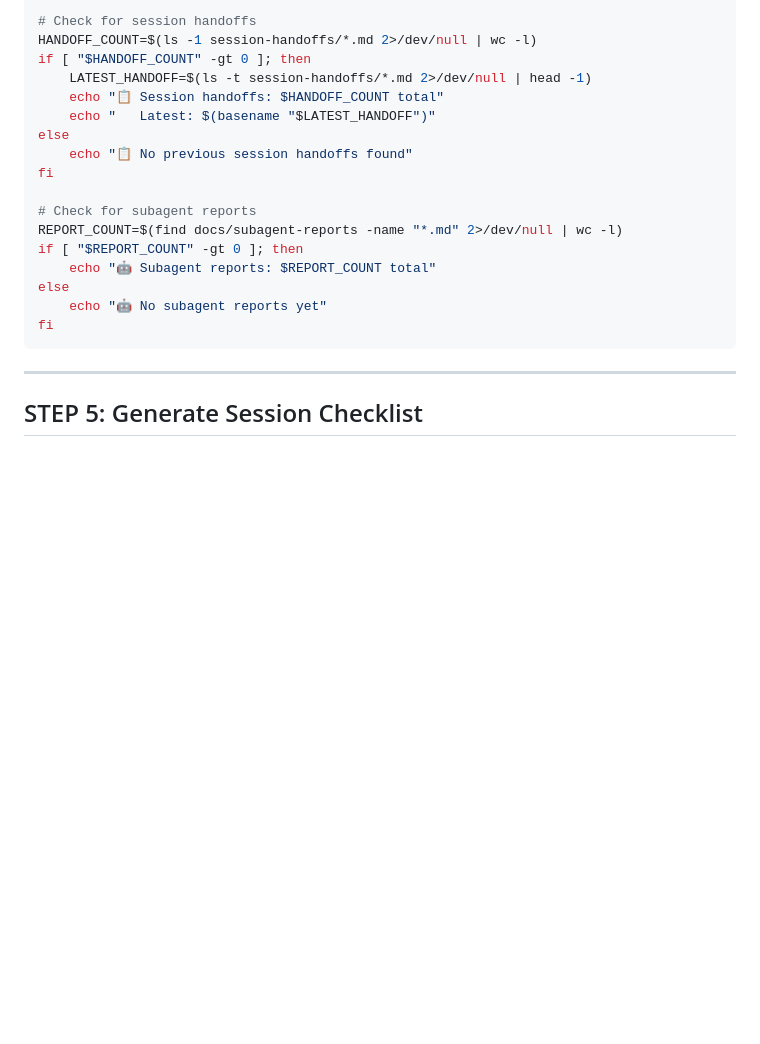
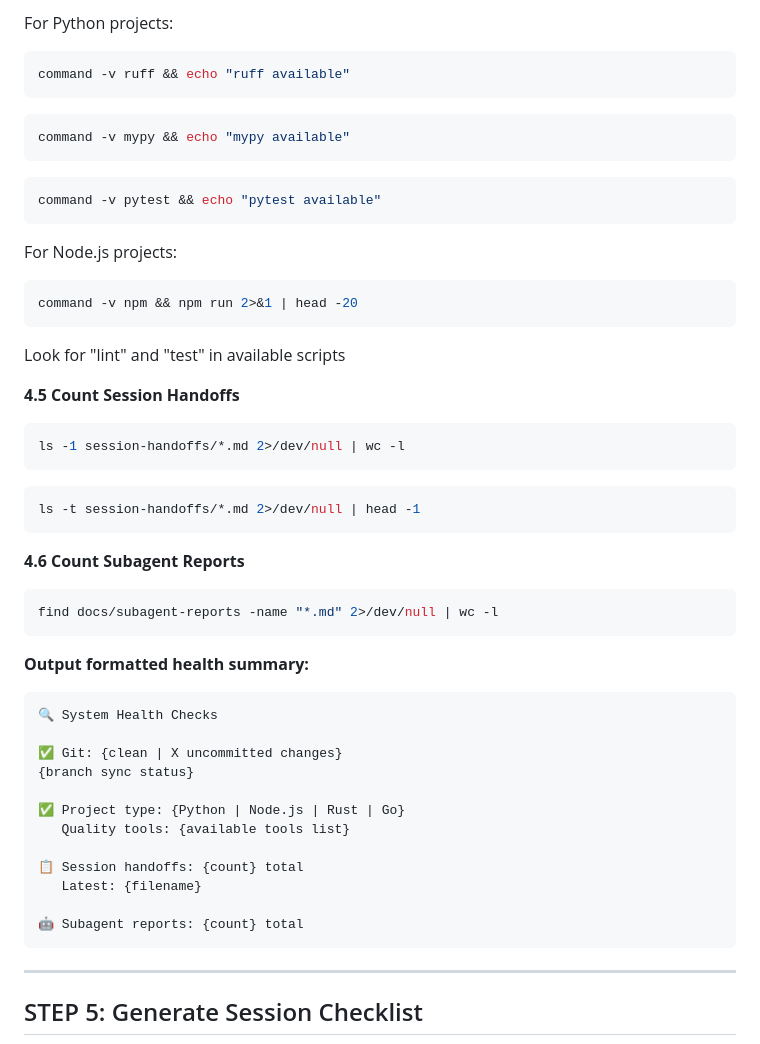
Before and after one commit to Ravenight13/simple-task-tracker-mcp, a Markdown page: .claude/commands/uwo-ready.md, the part around one of its changes. Drawn GitHub-style; blank space fills up the shorter version.

````diff
--- a/.claude/commands/uwo-ready.md
+++ b/.claude/commands/uwo-ready.md
@@ -153,21 +136,48 @@ fi
 
-# Check for session handoffs
-HANDOFF_COUNT=$(ls -1 session-handoffs/*.md 2>/dev/null | wc -l)
-if [ "$HANDOFF_COUNT" -gt 0 ]; then
-    LATEST_HANDOFF=$(ls -t session-handoffs/*.md 2>/dev/null | head -1)
-    echo "📋 Session handoffs: $HANDOFF_COUNT total"
-    echo "   Latest: $(basename "$LATEST_HANDOFF")"
-else
-    echo "📋 No previous session handoffs found"
-fi
+For Python projects:
+```bash
+command -v ruff && echo "ruff available"
+```
+```bash
+command -v mypy && echo "mypy available"
+```
+```bash
+command -v pytest && echo "pytest available"
+```
 
-# Check for subagent reports
-REPORT_COUNT=$(find docs/subagent-reports -name "*.md" 2>/dev/null | wc -l)
-if [ "$REPORT_COUNT" -gt 0 ]; then
-    echo "🤖 Subagent reports: $REPORT_COUNT total"
-else
-    echo "🤖 No subagent reports yet"
-fi
+For Node.js projects:
+```bash
+command -v npm && npm run 2>&1 | head -20
+```
+Look for "lint" and "test" in available scripts
+
+**4.5 Count Session Handoffs**
+```bash
+ls -1 session-handoffs/*.md 2>/dev/null | wc -l
+```
+```bash
+ls -t session-handoffs/*.md 2>/dev/null | head -1
+```
+
+**4.6 Count Subagent Reports**
+```bash
+find docs/subagent-reports -name "*.md" 2>/dev/null | wc -l
+```
+
+**Output formatted health summary:**
+```
+🔍 System Health Checks
+
+✅ Git: {clean | X uncommitted changes}
+{branch sync status}
+
+✅ Project type: {Python | Node.js | Rust | Go}
+   Quality tools: {available tools list}
+
+📋 Session handoffs: {count} total
+   Latest: {filename}
+
+🤖 Subagent reports: {count} total
 ```
 
 ---
````
Also changed, not shown: other parts of .claude/commands/uwo-ready.md (+50 -67 lines), .claude/commands/uwo-checkpoint.md (+8 -12 lines), .claude/commands/uwo-handoff.md (+3 -2 lines).
